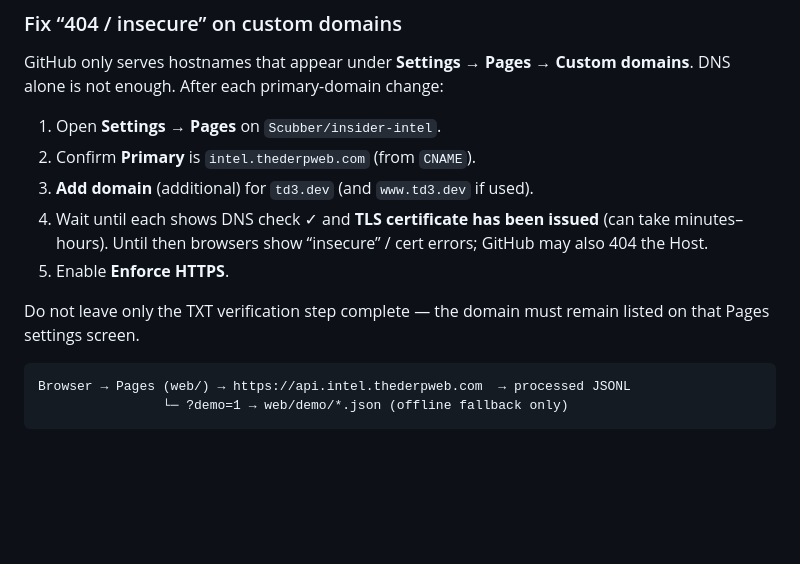
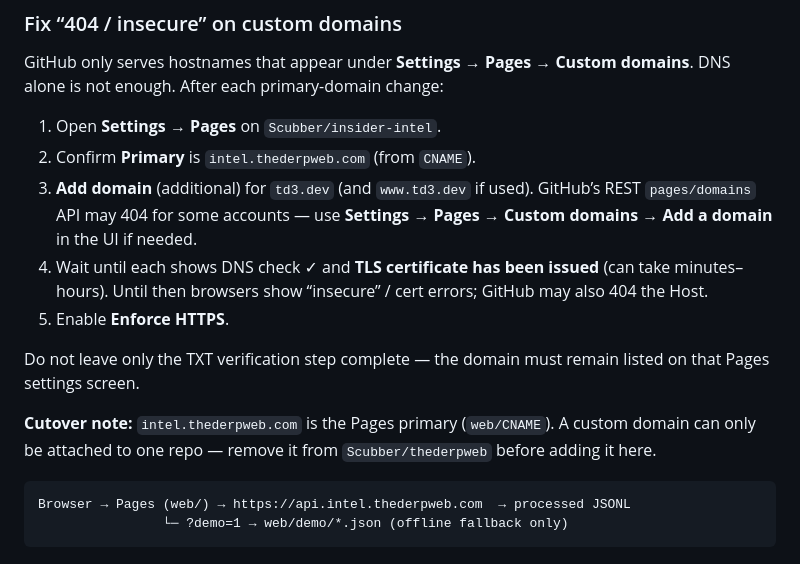
Before and after one commit to Scubber/insider-intel, a Markdown page: docs/hosting.md, the part around the change. GitHub-like rendering; blank space fills up the shorter version.

Commit message:
Document Pages domain cutover and td3.dev UI add step.

````diff
--- a/docs/hosting.md
+++ b/docs/hosting.md
@@ -25,10 +25,16 @@ DNS alone is not enough. After each primary-domain change:
 1. Open **Settings → Pages** on `Scubber/insider-intel`.
 2. Confirm **Primary** is `intel.thederpweb.com` (from `CNAME`).
 3. **Add domain** (additional) for `td3.dev` (and `www.td3.dev` if used).
+   GitHub’s REST `pages/domains` API may 404 for some accounts — use
+   **Settings → Pages → Custom domains → Add a domain** in the UI if needed.
 4. Wait until each shows DNS check ✓ and **TLS certificate has been issued** (can take minutes–hours). Until then browsers show “insecure” / cert errors; GitHub may also 404 the Host.
 5. Enable **Enforce HTTPS**.
 
 Do not leave only the TXT verification step complete — the domain must remain listed on that Pages settings screen.
+
+**Cutover note:** `intel.thederpweb.com` is the Pages primary (`web/CNAME`). A custom
+domain can only be attached to one repo — remove it from `Scubber/thederpweb`
+before adding it here.
 
 ```text
 Browser → Pages (web/) → https://api.intel.thederpweb.com  → processed JSONL
````
